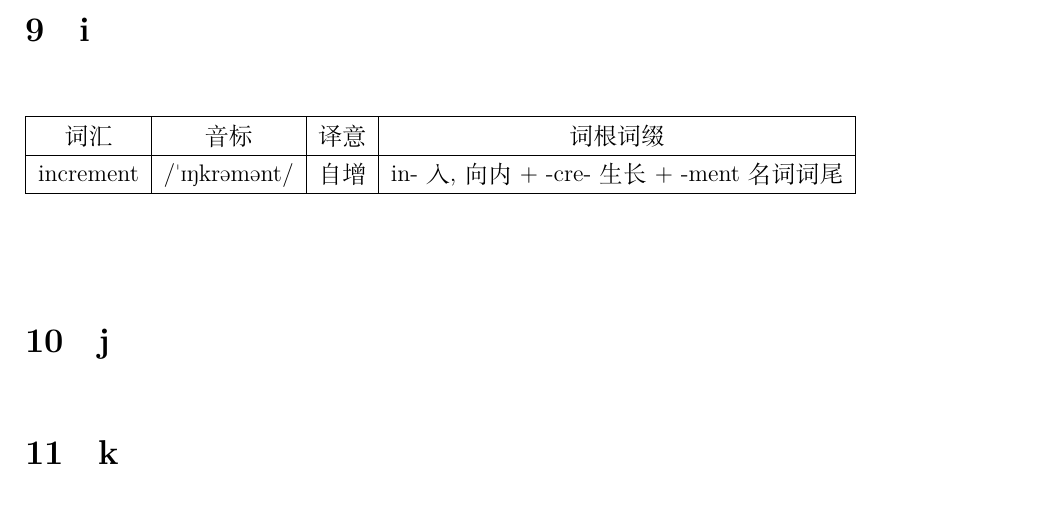
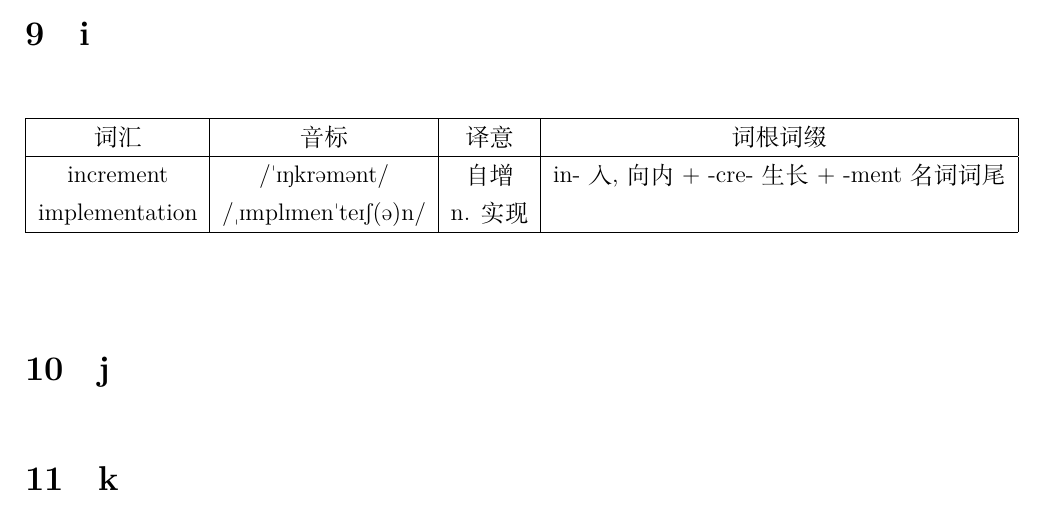
Before and after one commit to shuwenhe/english, a LaTeX book (tex/english.tex): part of page 15 of 22, cut so that both start at the same text. Compiled offline with XeLaTeX; an older LaTeX class or package is replaced by its successor.

Commit message:
implementation

```diff
--- a/tex/english.tex
+++ b/tex/english.tex
@@ -248,6 +248,7 @@ greedy & /\textprimstress\textipa{g}ri\textlengthmark di/ & adj. 贪心的& \\
 词汇 & 音标 & 译意 & 词根词缀\\
 \hline
 increment & /\textprimstress\textipa{I}ŋkrəmənt/ & 自增 & in- 入 , 向内 + -cre- 生长 + -ment 名词词尾\\
+implementation & /\textipa{\textsecstress}\textipa{I}mpl\textipa{I}men\textipa{\textprimstress}te\textipa{I}\textipa{S}(ə)n/ & n. 实现 & \\
 \hline
 \end{tabular}
 
```
Also changed, not shown: tex/english.bbl (added), tex/english.pdf, 4 other files.
